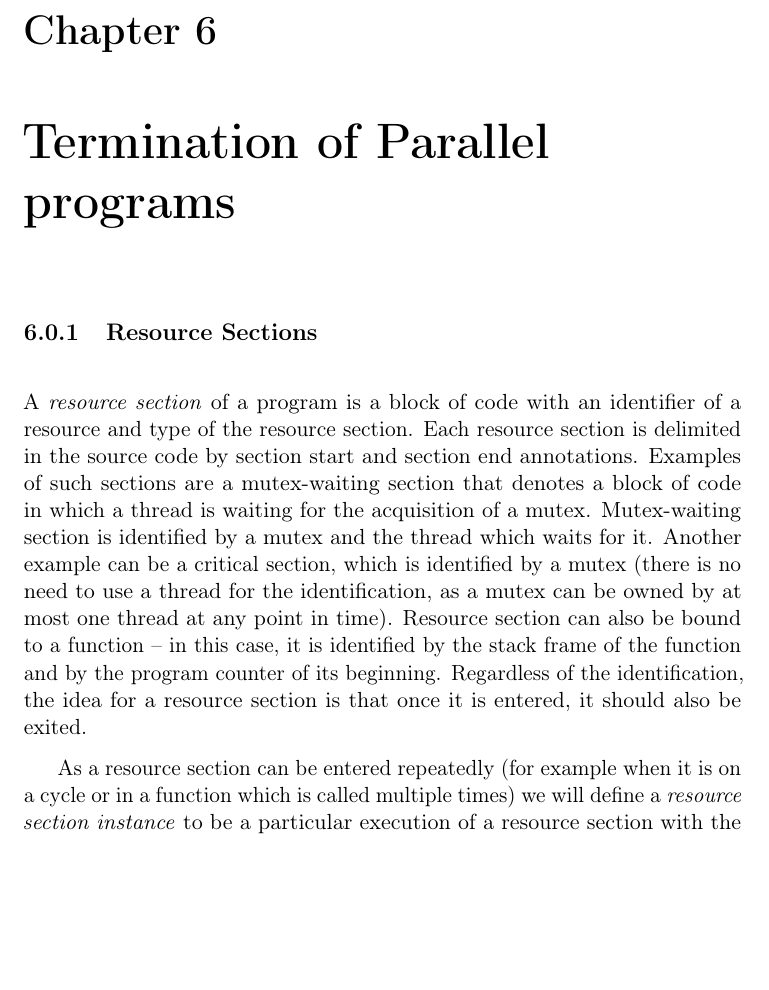
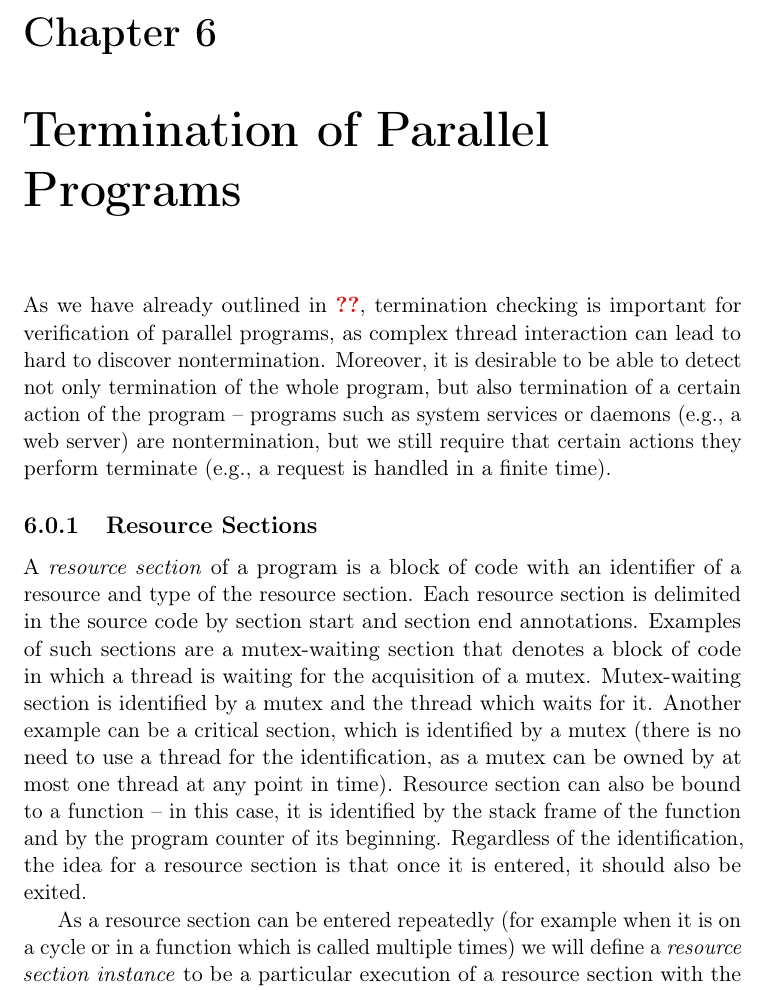
Before and after one commit to vlstill/phd-thesis, a LaTeX thesis (thesis.tex, which reads termination.tex): part of page 29 of 52, cut so that both start at the same text, the shorter picture padded with empty space. Compiled offline with pdfLaTeX.

Commit message:
Add a bit more text

```diff
--- a/termination.tex
+++ b/termination.tex
@@ -1,3 +1,5 @@
+As we have already outlined in \TODO{??}, termination checking is important for verification of parallel programs, as complex thread interaction can lead to hard to discover nontermination.
+Moreover, it is desirable to be able to detect not only termination of the whole program, but also termination of a certain action of the program -- programs such as system services or daemons (e.g., a web server) are nontermination, but we still require that certain actions they perform terminate (e.g., a request is handled in a finite time).
 
 \subsection{Resource Sections}
 
--- a/thesis.tex
+++ b/thesis.tex
@@ -272,7 +272,7 @@ LLVM, C++, DIVINE, implementation
 \chapter{Realistic Memory Models}
 \input{memorymodels}
 
-\chapter{Termination of Parallel programs}
+\chapter{Termination of Parallel Programs}
 \input{termination}
 
 \chapter{Conclusion}
```
